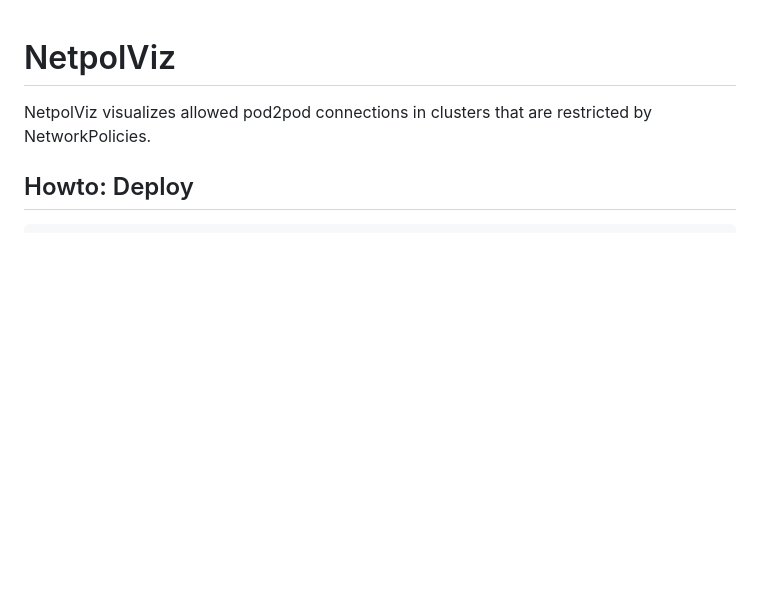
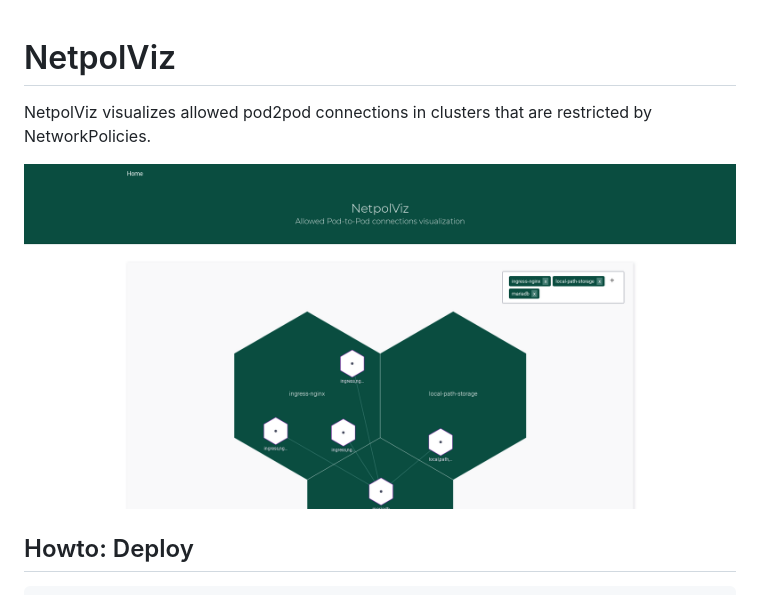
Before and after one commit to arivum/netpolviz, a Markdown page: README.md, the part around the change. Rendered like a GitHub page; pictures changed too: assets/screenshot.png (added); blank space fills up the shorter version.

Commit message:
added screenshot

````diff
--- a/README.md
+++ b/README.md
@@ -2,6 +2,8 @@
 
 NetpolViz visualizes allowed pod2pod connections in clusters that are restricted by NetworkPolicies.
 
+
+![](./assets/screenshot.png)
 ## Howto: Deploy
 
 ```bash
````
